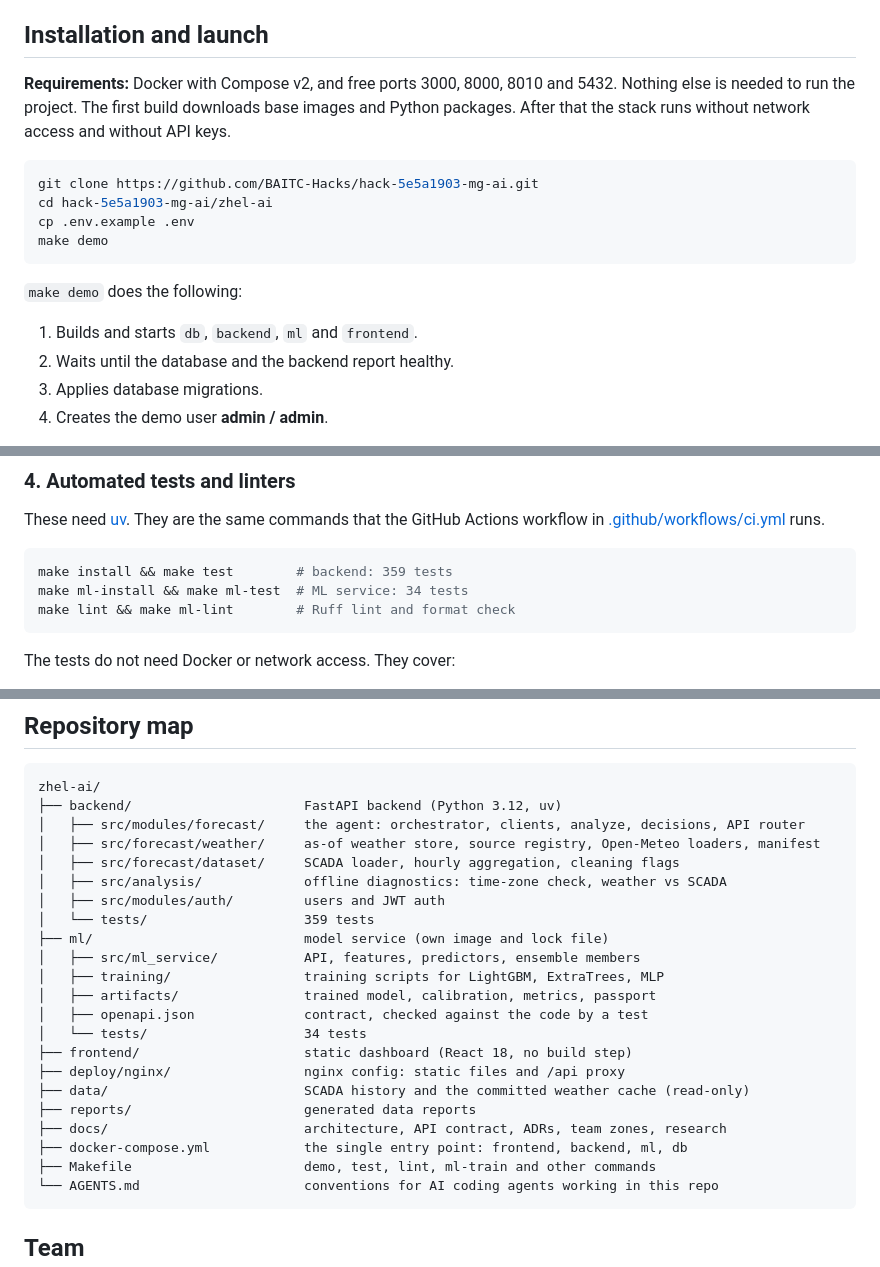
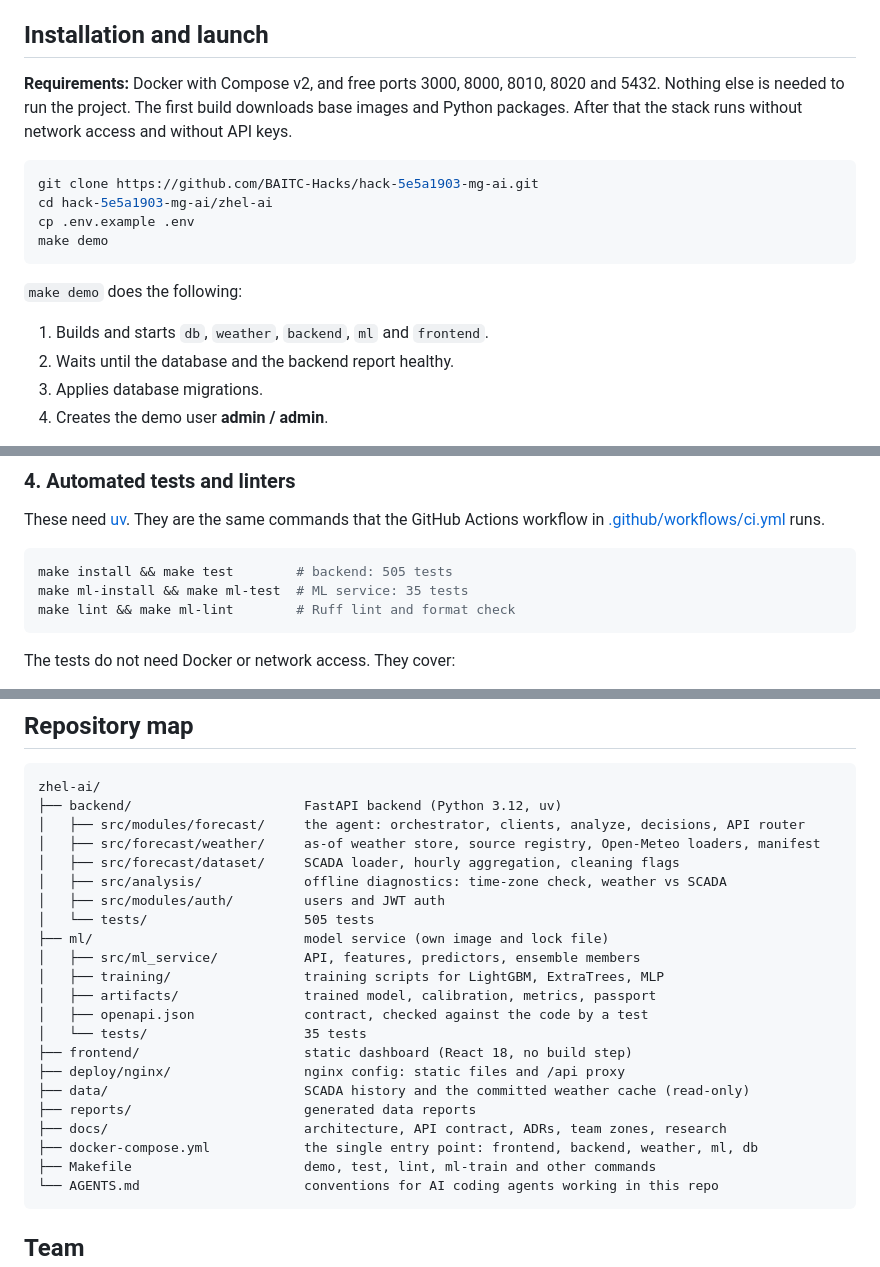
Before and after one commit to BAITC-Hacks/hack-5e5a1903-mg-ai, a Markdown page: zhel-ai/README.md, 3 parts joined by grey strips. Rendered like a GitHub page.

Commit message:
docs(readme): match test counts and the launch steps to the current stack
Test counts come from pytest on this commit: backend 505, ML service 35.
make demo also starts the weather service (#70), so its port 8020 and
WEATHER_PORT are listed with the others.

Co-Authored-By: Claude Opus 5.5 (1M context) <noreply@anthropic.com>

````diff
--- a/zhel-ai/README.md
+++ b/zhel-ai/README.md
@@ -423,7 +423,7 @@ Who owns which part: [docs/README.md](docs/README.md). Architecture decisions:
 
 ## Installation and launch
 
-**Requirements:** Docker with Compose v2, and free ports 3000, 8000, 8010 and 5432.
+**Requirements:** Docker with Compose v2, and free ports 3000, 8000, 8010, 8020 and 5432.
 Nothing else is needed to run the project. The first build downloads base images and
 Python packages. After that the stack runs without network access and without API keys.
 
@@ -436,7 +436,7 @@ make demo
 
 `make demo` does the following:
 
-1. Builds and starts `db`, `backend`, `ml` and `frontend`.
+1. Builds and starts `db`, `weather`, `backend`, `ml` and `frontend`.
 2. Waits until the database and the backend report healthy.
 3. Applies database migrations.
 4. Creates the demo user **admin / admin**.
@@ -574,8 +574,8 @@ These need [uv](https://docs.astral.sh/uv/). They are the same commands that the
 Actions workflow in [.github/workflows/ci.yml](../.github/workflows/ci.yml) runs.
 
 ```bash
-make install && make test        # backend: 359 tests
-make ml-install && make ml-test  # ML service: 34 tests
+make install && make test        # backend: 505 tests
+make ml-install && make ml-test  # ML service: 35 tests
 make lint && make ml-lint        # Ruff lint and format check
 ```
 
@@ -729,19 +729,19 @@ zhel-ai/
 │   ├── src/forecast/dataset/     SCADA loader, hourly aggregation, cleaning flags
 │   ├── src/analysis/             offline diagnostics: time-zone check, weather vs SCADA
 │   ├── src/modules/auth/         users and JWT auth
-│   └── tests/                    359 tests
+│   └── tests/                    505 tests
 ├── ml/                           model service (own image and lock file)
 │   ├── src/ml_service/           API, features, predictors, ensemble members
 │   ├── training/                 training scripts for LightGBM, ExtraTrees, MLP
 │   ├── artifacts/                trained model, calibration, metrics, passport
 │   ├── openapi.json              contract, checked against the code by a test
-│   └── tests/                    34 tests
+│   └── tests/                    35 tests
 ├── frontend/                     static dashboard (React 18, no build step)
 ├── deploy/nginx/                 nginx config: static files and /api proxy
 ├── data/                         SCADA history and the committed weather cache (read-only)
 ├── reports/                      generated data reports
 ├── docs/                         architecture, API contract, ADRs, team zones, research
-├── docker-compose.yml            the single entry point: frontend, backend, ml, db
+├── docker-compose.yml            the single entry point: frontend, backend, weather, ml, db
 ├── Makefile                      demo, test, lint, ml-train and other commands
 └── AGENTS.md                     conventions for AI coding agents working in this repo
 ```
````
Also changed, not shown: other parts of zhel-ai/README.md (+2 -2 lines).
